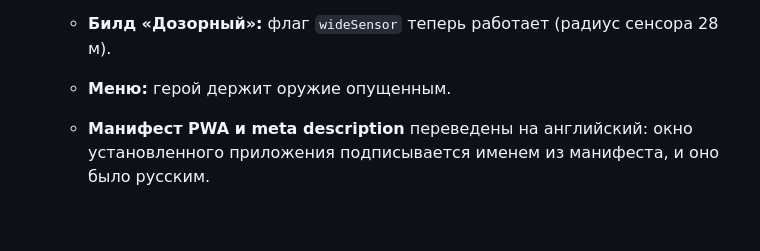
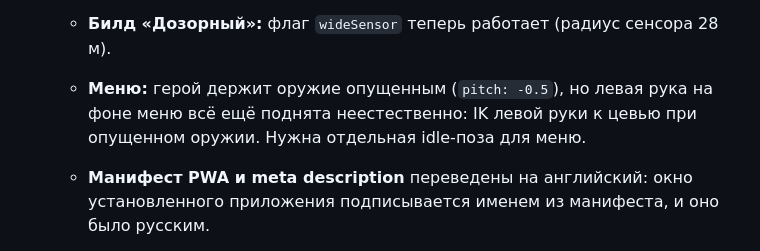
Before and after one commit to DigitalSharkLtd/MoonGravity, a Markdown page: HANDOFF.md, the part around the change. GitHub-like rendering; blank space fills up the shorter version.

Commit message:
Handoff: menu pose note
Co-Authored-By: Claude Opus 5.5 <noreply@anthropic.com>
Claude-Session: https://claude.ai/code/session_01QbVSK8aWVR7v4E8jPEe7Tk

```diff
--- a/HANDOFF.md
+++ b/HANDOFF.md
@@ -290,7 +290,7 @@ npm run typecheck:server # netlify/functions + shared
      - Клинок: здоровье 225 → 250, скорость 5,9 → 6,2, выпад 6 → 5 с, удар катаны 58 → 64.
    - **Результат стенда.** Улей K/D 4,4 → 2,2. Кузня всё ещё сильнее всех (финальную правку сервиторов не перемерили). Клинок у ботов ~0,1 — это слабость ИИ ближнего боя (не сближается), а не героя: следующий шаг — ИИ мечника.
    - **Билд «Дозорный»:** флаг `wideSensor` теперь работает (радиус сенсора 28 м).
-   - **Меню:** герой держит оружие опущенным.
+   - **Меню:** герой держит оружие опущенным (`pitch: -0.5`), но левая рука на фоне меню всё ещё поднята неестественно: IK левой руки к цевью при опущенном оружии. Нужна отдельная idle-поза для меню.
    - **Манифест PWA и meta description** переведены на английский: окно установленного приложения подписывается именем из манифеста, и оно было русским.
    - **Полный экран** (`src/ui/fullscreen.ts`). Раньше был только пункт в главном меню, а автоподключение сразу уводит в матч, и меню игрок не видел. Теперь:
      - настройка `fullscreen` (по умолчанию вкл., «Полный экран автоматически»): попытка сразу при загрузке, затем при первом клике или нажатии клавиши (браузеры требуют жест пользователя), а также при клике в бою и «Продолжить» в паузе;
```
